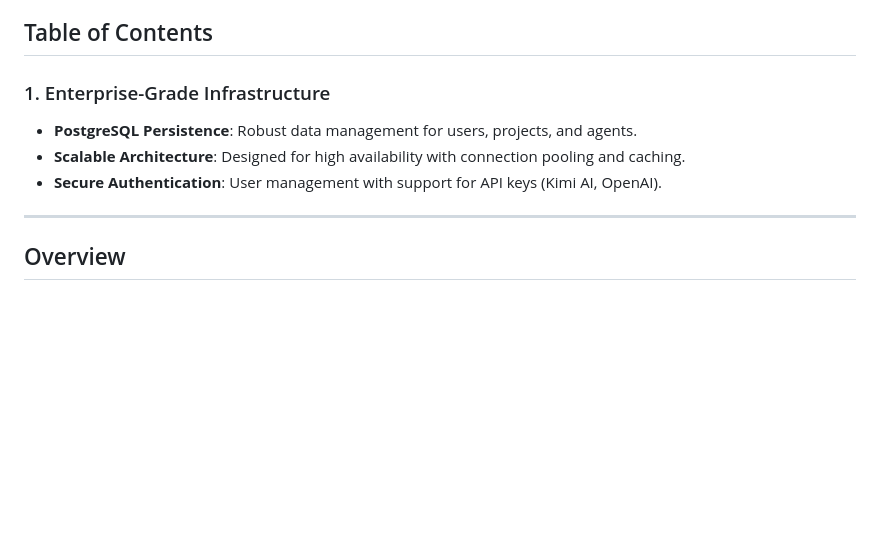
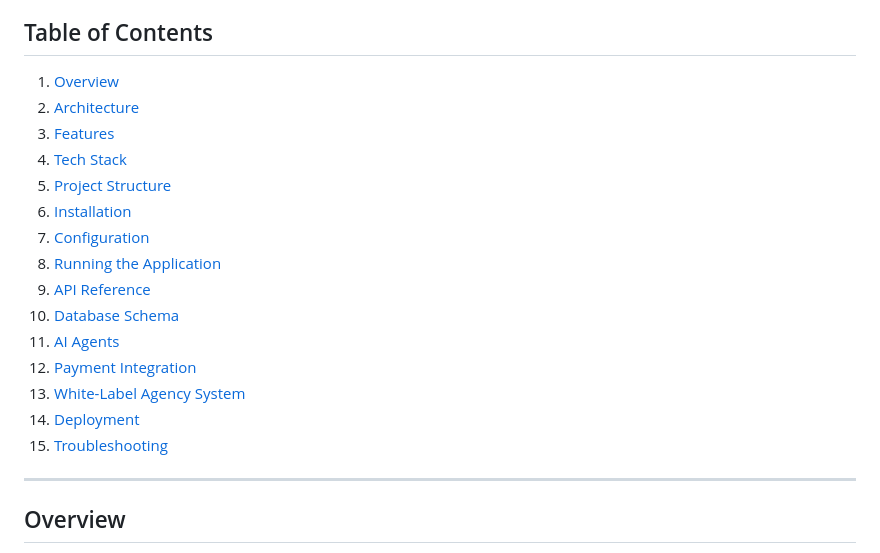
Before and after one commit to blackrab369/Versaas-ai, a Markdown page: README.md, the part around the change. Rendered like a GitHub page; blank space fills up the shorter version.

Commit message:
documentation update

```diff
--- a/README.md
+++ b/README.md
@@ -9,10 +9,21 @@
 
 ## Table of Contents
 
-### 1. Enterprise-Grade Infrastructure
-- **PostgreSQL Persistence**: Robust data management for users, projects, and agents.
-- **Scalable Architecture**: Designed for high availability with connection pooling and caching.
-- **Secure Authentication**: User management with support for API keys (Kimi AI, OpenAI).
+1. [Overview](#overview)
+2. [Architecture](#architecture)
+3. [Features](#features)
+4. [Tech Stack](#tech-stack)
+5. [Project Structure](#project-structure)
+6. [Installation](#installation)
+7. [Configuration](#configuration)
+8. [Running the Application](#running-the-application)
+9. [API Reference](#api-reference)
+10. [Database Schema](#database-schema)
+11. [AI Agents](#ai-agents)
+12. [Payment Integration](#payment-integration)
+13. [White-Label Agency System](#white-label-agency-system)
+14. [Deployment](#deployment)
+15. [Troubleshooting](#troubleshooting)
 
 ---
 
```
